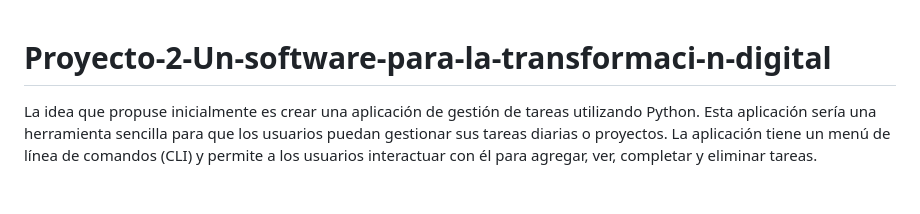
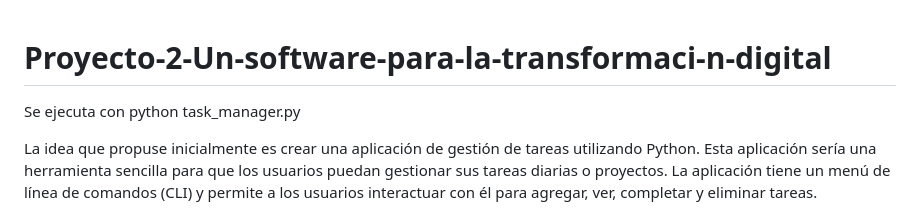
Before and after one commit to samueljs2006/Proyecto-2-Un-software-para-la-transformaci-n-digital, a Markdown page: README.md, the part around the change. Drawn GitHub-style; blank space fills up the shorter version.

Commit message:
correciones

```diff
--- a/README.md
+++ b/README.md
@@ -1,4 +1,5 @@
 # Proyecto-2-Un-software-para-la-transformaci-n-digital
+Se ejecuta con python task_manager.py
 
 La idea que propuse inicialmente es crear una aplicación de gestión de tareas utilizando Python. Esta aplicación sería una herramienta sencilla para que los usuarios puedan gestionar sus tareas diarias o proyectos. La aplicación tiene un menú de línea de comandos (CLI) y permite a los usuarios interactuar con él para agregar, ver, completar y eliminar tareas.
 
```
